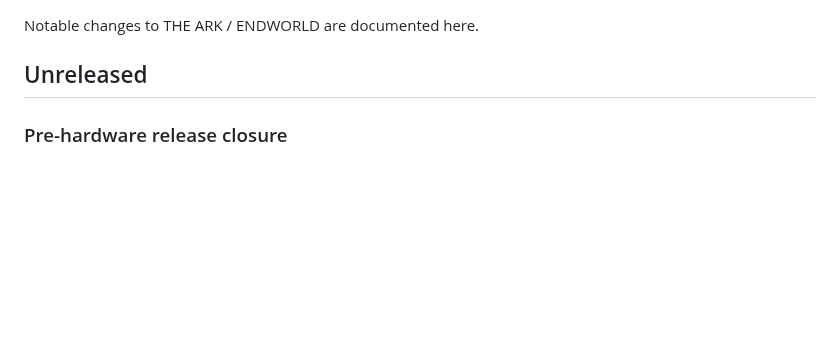
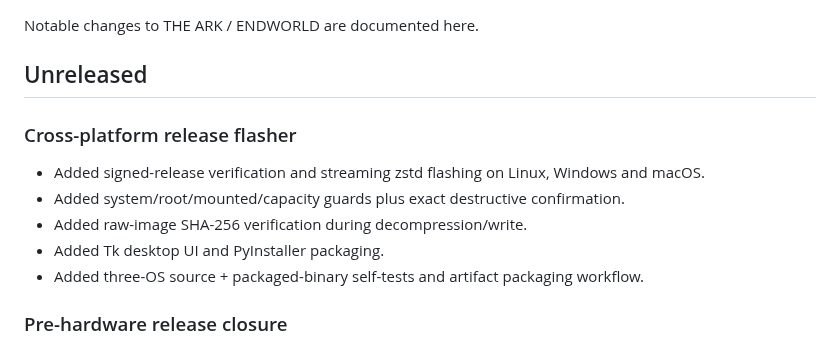
Before and after one commit to jandromani/endoftheworld, a Markdown page: CHANGELOG.md, the part around the change. GitHub-like rendering; blank space fills up the shorter version.

Commit message:
Record cross-platform release flasher

```diff
--- a/CHANGELOG.md
+++ b/CHANGELOG.md
@@ -3,6 +3,13 @@
 Notable changes to THE ARK / ENDWORLD are documented here.
 
 ## Unreleased
+
+### Cross-platform release flasher
+- Added signed-release verification and streaming zstd flashing on Linux, Windows and macOS.
+- Added system/root/mounted/capacity guards plus exact destructive confirmation.
+- Added raw-image SHA-256 verification during decompression/write.
+- Added Tk desktop UI and PyInstaller packaging.
+- Added three-OS source + packaged-binary self-tests and artifact packaging workflow.
 
 ### Pre-hardware release closure
 - Hardened local Builder disk selection by blocking root, mounted and undersized targets.
```
